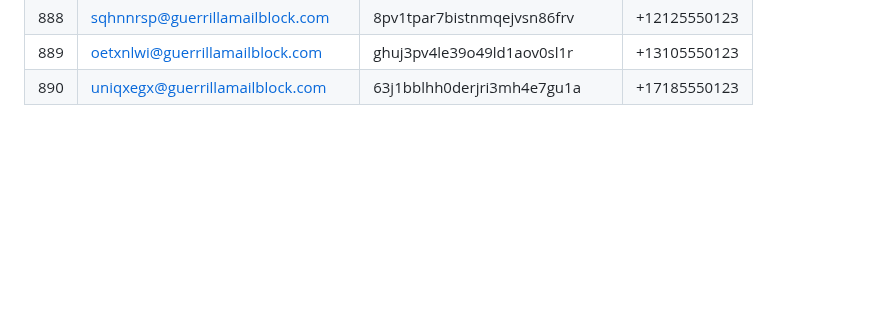
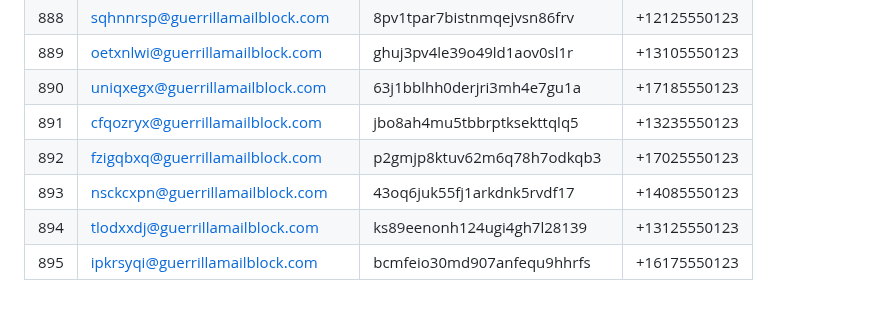
Before and after one commit to Veexdevs/Email, a Markdown page: README.md, the part around the change. GitHub-like rendering; blank space fills up the shorter version.

Commit message:
Add 5 new entries

```diff
--- a/README.md
+++ b/README.md
@@ -894,3 +894,8 @@ Auto-generated temporary email and SMS number pairs.
 | 888 | sqhnnrsp@guerrillamailblock.com | 8pv1tpar7bistnmqejvsn86frv | +12125550123 |
 | 889 | oetxnlwi@guerrillamailblock.com | ghuj3pv4le39o49ld1aov0sl1r | +13105550123 |
 | 890 | uniqxegx@guerrillamailblock.com | 63j1bblhh0derjri3mh4e7gu1a | +17185550123 |
+| 891 | cfqozryx@guerrillamailblock.com | jbo8ah4mu5tbbrptksekttqlq5 | +13235550123 |
+| 892 | fzigqbxq@guerrillamailblock.com | p2gmjp8ktuv62m6q78h7odkqb3 | +17025550123 |
+| 893 | nsckcxpn@guerrillamailblock.com | 43oq6juk55fj1arkdnk5rvdf17 | +14085550123 |
+| 894 | tlodxxdj@guerrillamailblock.com | ks89eenonh124ugi4gh7l28139 | +13125550123 |
+| 895 | ipkrsyqi@guerrillamailblock.com | bcmfeio30md907anfequ9hhrfs | +16175550123 |
```
